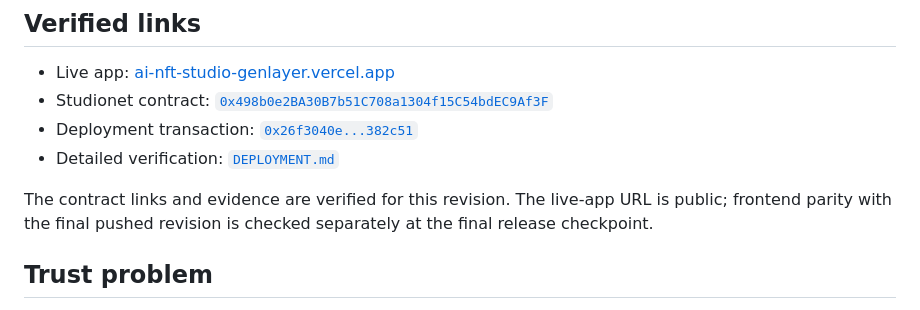
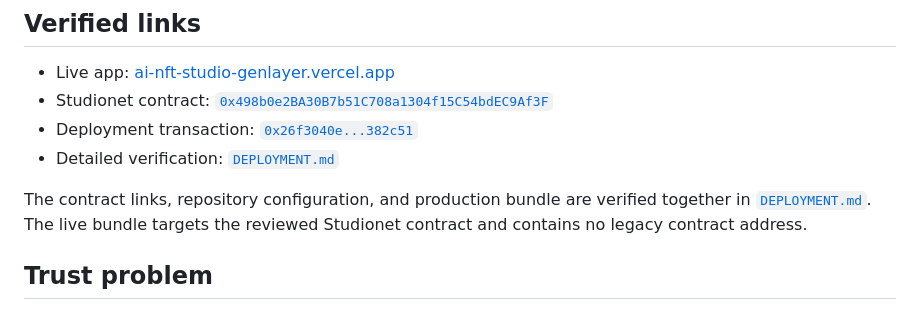
Before and after one commit to ptc123456/ai-nft-studio-genlayer, a Markdown page: README.md, the part around the change. Rendered like a GitHub page.

Commit message:
docs: record verified production release parity

```diff
--- a/README.md
+++ b/README.md
@@ -9,7 +9,7 @@ AI NFT Studio is a GenLayer artwork-curation dApp. A creator enters a title and
 - Deployment transaction: [`0x26f3040e...382c51`](https://explorer-studio.genlayer.com/tx/0x26f3040e201df07c36bbe68f026dc09663d5fd632036ebecd44c1aecde382c51)
 - Detailed verification: [`DEPLOYMENT.md`](DEPLOYMENT.md)
 
-The contract links and evidence are verified for this revision. The live-app URL is public; frontend parity with the final pushed revision is checked separately at the final release checkpoint.
+The contract links, repository configuration, and production bundle are verified together in [`DEPLOYMENT.md`](DEPLOYMENT.md). The live bundle targets the reviewed Studionet contract and contains no legacy contract address.
 
 ## Trust problem
 
```
Also changed, not shown: DEPLOYMENT.md (+15 -1 lines), ROADMAP.md (+11 -11 lines).
